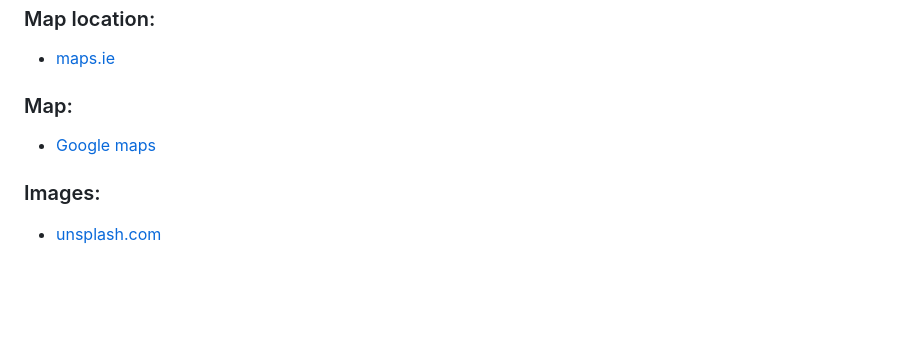
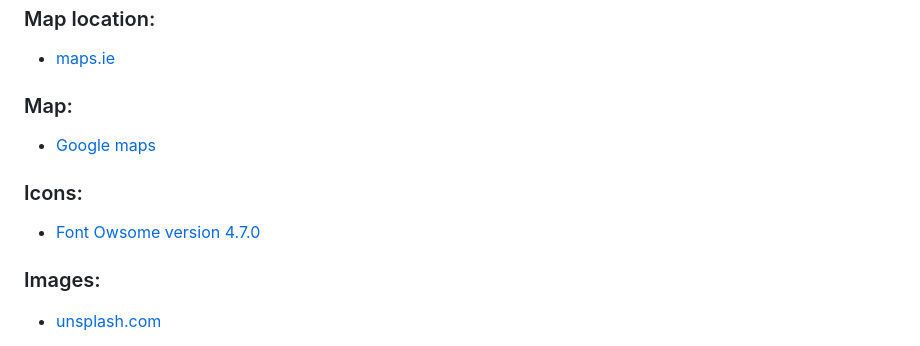
Before and after one commit to EbyChacko/project1_TilesWorld, a Markdown page: README.md, the part around the change. Rendered like a GitHub page; blank space fills up the shorter version.

Commit message:
add font owsome site details in readme

```diff
--- a/README.md
+++ b/README.md
@@ -221,6 +221,9 @@ So I decided to stick with the `number` type.
 ### Map:
 * [Google maps](https://www.google.com/maps?ll=52.059441,-9.511501&z=16&t=m&hl=en-US&gl=US&mapclient=embed&cid=7306226195280410511)
 
+### Icons:
+* [Font Owsome version 4.7.0](https://fontawesome.com/v4/icons/)
+
 ### Images:
 
 * [unsplash.com](https://unsplash.com/)
```
